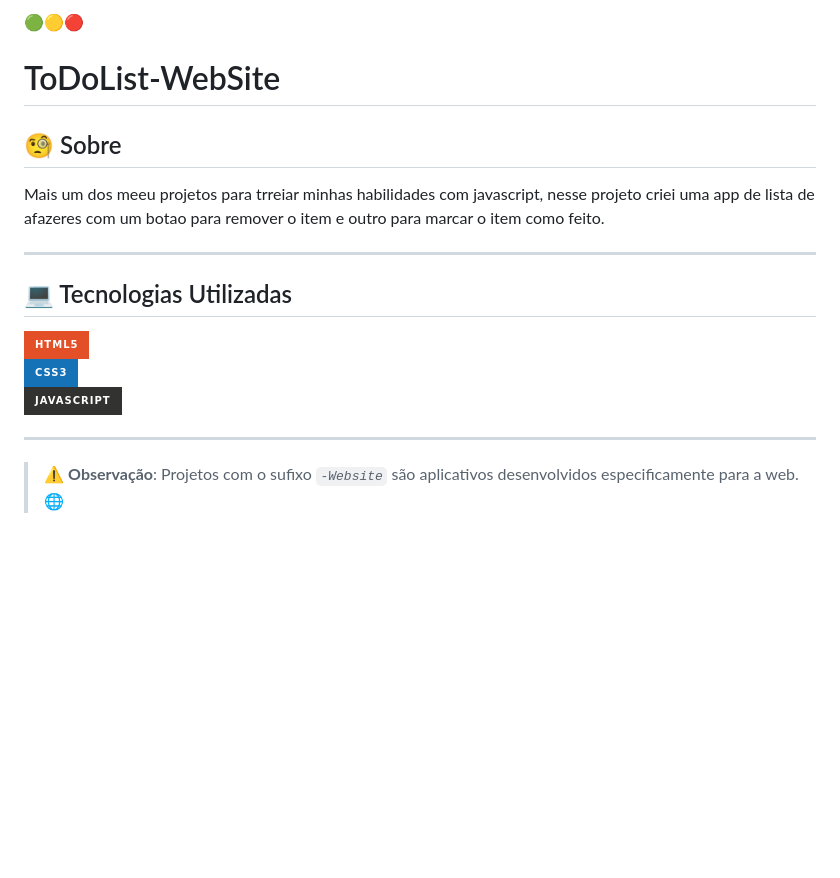
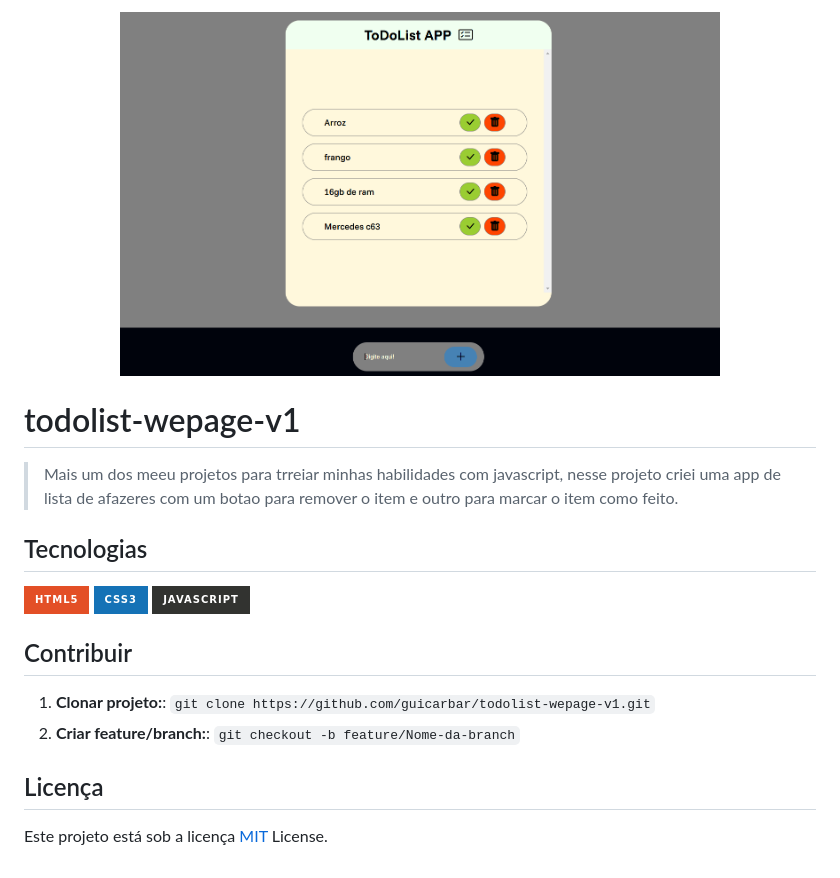
Before and after one commit to guicarbar/todolist-wepage-v1, a Markdown page: README.md, the part around the change. Drawn GitHub-style; pictures changed too: md/ScreenPrint.png (added); badges without logos; blank space fills up the shorter version.

Commit message:
Update readme
template minimalista

```diff
--- a/README.md
+++ b/README.md
@@ -1,21 +1,26 @@
-🟢🟡🔴
-
-# ToDoList-WebSite
-
-## 🧐 Sobre
-
-Mais um dos meeu projetos para trreiar minhas habilidades com javascript, nesse projeto criei uma app de lista de afazeres com um botao para remover o item e outro para marcar o item como feito.
+<p align="center">
+ <img src="md/ScreenPrint.png" alt="Tela do app" width="600px">
+</p>
 
 
----
+# todolist-wepage-v1
 
-## 💻 Tecnologias Utilizadas
+> Mais um dos meeu projetos para trreiar minhas habilidades com javascript, nesse projeto criei uma app de lista de afazeres com um botao para remover o item e outro para marcar o item como feito.
+
+
+## Tecnologias
 
 ![HTML5](https://img.shields.io/badge/html5-%23E34F26.svg?style=for-the-badge&logo=html5&logoColor=white)
 ![CSS3](https://img.shields.io/badge/css3-%231572B6.svg?style=for-the-badge&logo=css3&logoColor=white)
 ![JavaScript](https://img.shields.io/badge/javascript-%23323330.svg?style=for-the-badge&logo=javascript&logoColor=%23F7DF1E)
 
 
----
+## Contribuir
 
-> ⚠️ **Observação**: Projetos com o sufixo *`-Website`* são aplicativos desenvolvidos especificamente para a web. 🌐
+1. **Clonar projeto:**: `git clone https://github.com/guicarbar/todolist-wepage-v1.git`
+2. **Criar feature/branch:**: `git checkout -b feature/Nome-da-branch`
+
+
+## Licença
+
+Este projeto está sob a licença [MIT](LICENSE) License.
```
